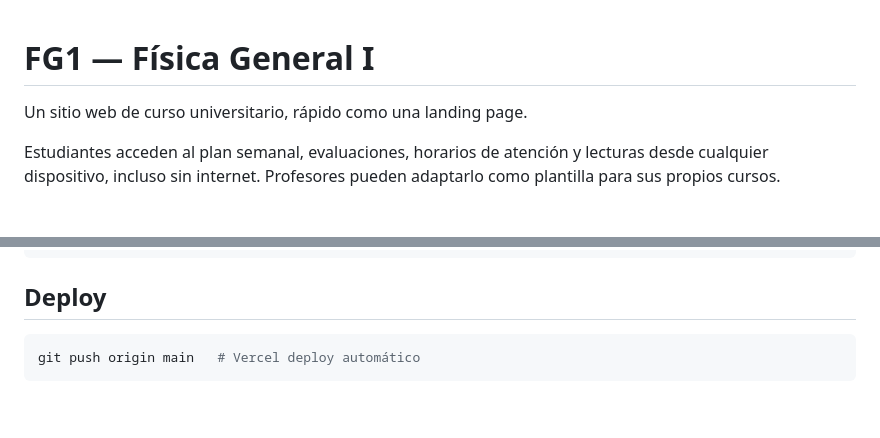
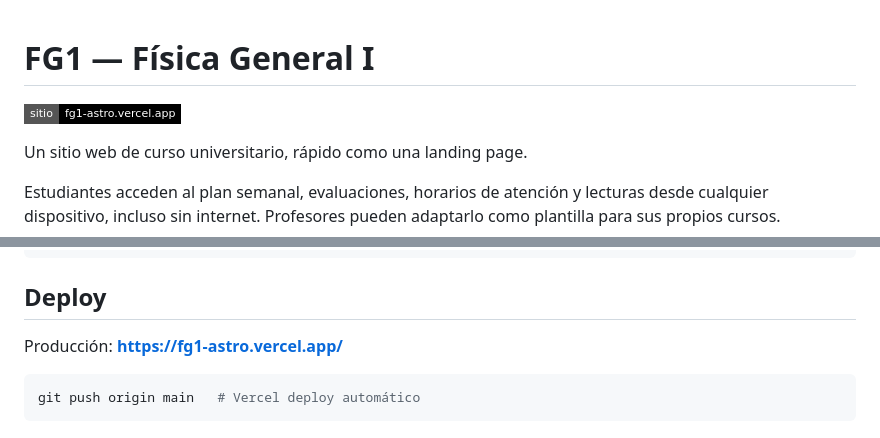
Before and after one commit to glacy/fg1-astro, a Markdown page: README.md, 2 parts joined by grey strips. Drawn GitHub-style; badges without logos; blank space fills up the shorter version.

Commit message:
docs: add production link to README and update site badge

````diff
--- a/README.md
+++ b/README.md
@@ -1,4 +1,6 @@
 # FG1 — Física General I
+
+[![Sitio en producción](https://img.shields.io/badge/sitio-fg1--astro.vercel.app-black?style=flat-square&logo=vercel)](https://fg1-astro.vercel.app/)
 
 Un sitio web de curso universitario, rápido como una landing page.
 
@@ -201,6 +203,8 @@ pnpm typecheck      # tsc --noEmit
 
 ## Deploy
 
+Producción: **[https://fg1-astro.vercel.app/](https://fg1-astro.vercel.app/)**
+
 ```bash
 git push origin main   # Vercel deploy automático
 ```
````
